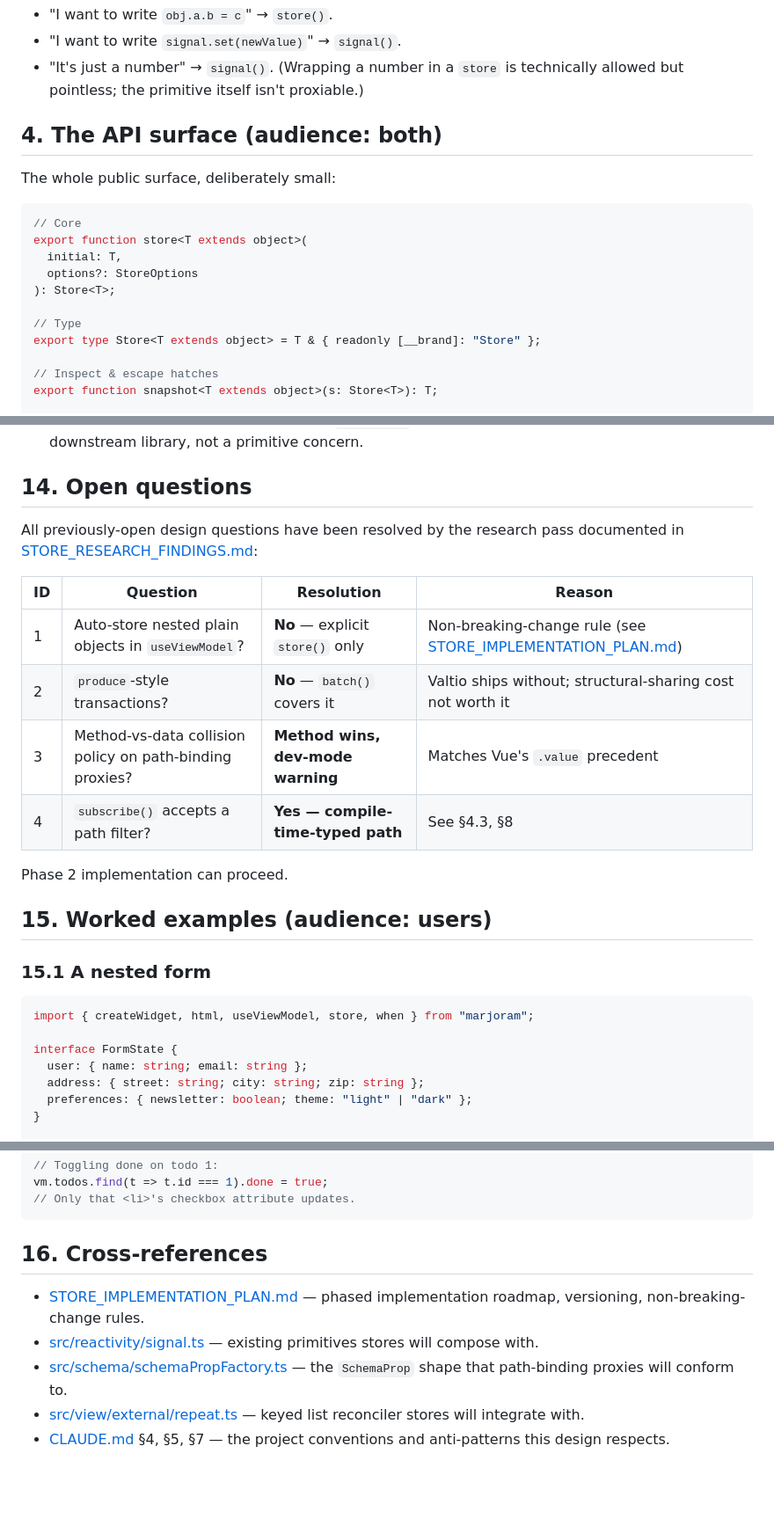
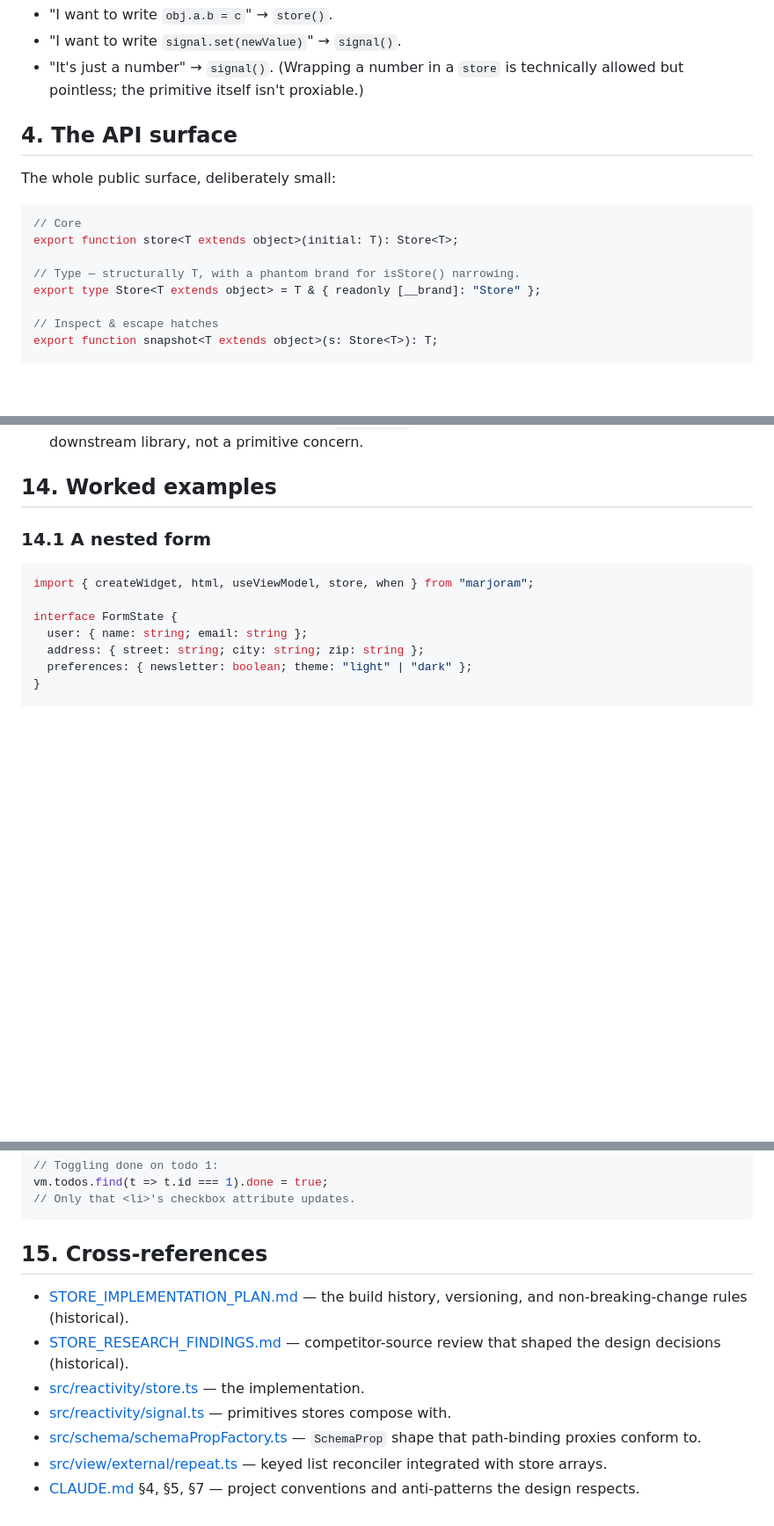
Before and after one commit to SBRoberts/marjoram, a Markdown page: docs/STORES.md, 3 parts joined by grey strips. Shown at 88% size. Rendered like a GitHub page; blank space fills up the shorter version.

````diff
--- a/docs/STORES.md
+++ b/docs/STORES.md
@@ -53,18 +69,15 @@ Choose based on the _shape_ of the state, not its size:
 - "I want to write `signal.set(newValue)`" → `signal()`.
 - "It's just a number" → `signal()`. (Wrapping a number in a `store` is technically allowed but pointless; the primitive itself isn't proxiable.)
 
-## 4. The API surface (audience: both)
+## 4. The API surface
 
 The whole public surface, deliberately small:
 
 ```ts
 // Core
-export function store<T extends object>(
-  initial: T,
-  options?: StoreOptions
-): Store<T>;
+export function store<T extends object>(initial: T): Store<T>;
 
-// Type
+// Type — structurally T, with a phantom brand for isStore() narrowing.
 export type Store<T extends object> = T & { readonly [__brand]: "Store" };
 
 // Inspect & escape hatches
@@ -486,22 +493,9 @@ Scope guard — features we considered and rejected (for v1.1):
 - **Cross-store derivations as a built-in primitive.** Already covered by `computed()` reading from multiple stores.
 - **Server/client serialization protocol.** `snapshot()` is the building block; SSR hydration is a downstream library, not a primitive concern.
 
-## 14. Open questions
+## 14. Worked examples
 
-All previously-open design questions have been resolved by the research pass documented in [STORE_RESEARCH_FINDINGS.md](STORE_RESEARCH_FINDINGS.md):
-
-| ID  | Question                                                 | Resolution                        | Reason                                                                                      |
-| --- | -------------------------------------------------------- | --------------------------------- | ------------------------------------------------------------------------------------------- |
-| 1   | Auto-store nested plain objects in `useViewModel`?       | **No** — explicit `store()` only  | Non-breaking-change rule (see [STORE_IMPLEMENTATION_PLAN.md](STORE_IMPLEMENTATION_PLAN.md)) |
-| 2   | `produce`-style transactions?                            | **No** — `batch()` covers it      | Valtio ships without; structural-sharing cost not worth it                                  |
-| 3   | Method-vs-data collision policy on path-binding proxies? | **Method wins, dev-mode warning** | Matches Vue's `.value` precedent                                                            |
-| 4   | `subscribe()` accepts a path filter?                     | **Yes — compile-time-typed path** | See §4.3, §8                                                                                |
-
-Phase 2 implementation can proceed.
-
-## 15. Worked examples (audience: users)
-
-### 15.1 A nested form
+### 14.1 A nested form
 
 ```ts
 import { createWidget, html, useViewModel, store, when } from "marjoram";
@@ -601,10 +595,12 @@ vm.todos.find(t => t.id === 1).done = true;
 // Only that <li>'s checkbox attribute updates.
 ```
 
-## 16. Cross-references
+## 15. Cross-references
 
-- [STORE_IMPLEMENTATION_PLAN.md](STORE_IMPLEMENTATION_PLAN.md) — phased implementation roadmap, versioning, non-breaking-change rules.
-- [src/reactivity/signal.ts](../src/reactivity/signal.ts) — existing primitives stores will compose with.
-- [src/schema/schemaPropFactory.ts](../src/schema/schemaPropFactory.ts) — the `SchemaProp` shape that path-binding proxies will conform to.
-- [src/view/external/repeat.ts](../src/view/external/repeat.ts) — keyed list reconciler stores will integrate with.
-- [CLAUDE.md](../CLAUDE.md) §4, §5, §7 — the project conventions and anti-patterns this design respects.
+- [STORE_IMPLEMENTATION_PLAN.md](STORE_IMPLEMENTATION_PLAN.md) — the build history, versioning, and non-breaking-change rules (historical).
+- [STORE_RESEARCH_FINDINGS.md](STORE_RESEARCH_FINDINGS.md) — competitor-source review that shaped the design decisions (historical).
+- [src/reactivity/store.ts](../src/reactivity/store.ts) — the implementation.
+- [src/reactivity/signal.ts](../src/reactivity/signal.ts) — primitives stores compose with.
+- [src/schema/schemaPropFactory.ts](../src/schema/schemaPropFactory.ts) — `SchemaProp` shape that path-binding proxies conform to.
+- [src/view/external/repeat.ts](../src/view/external/repeat.ts) — keyed list reconciler integrated with store arrays.
+- [CLAUDE.md](../CLAUDE.md) §4, §5, §7 — project conventions and anti-patterns the design respects.
````
Also changed, not shown: other parts of docs/STORES.md (+52 -42 lines), docs/STORE_IMPLEMENTATION_PLAN.md (+55 -39 lines), docs/STORE_RESEARCH_FINDINGS.md (+58 -40 lines).
